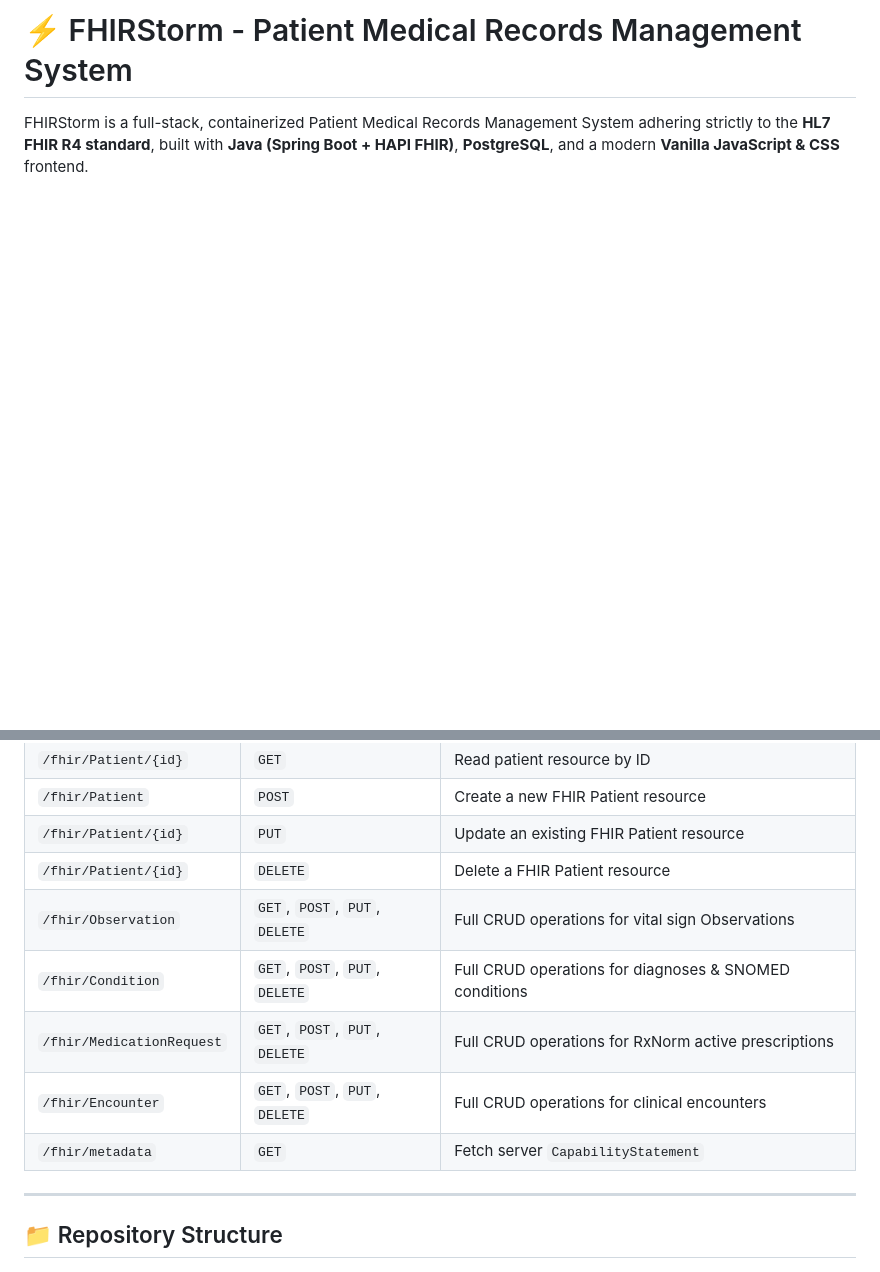
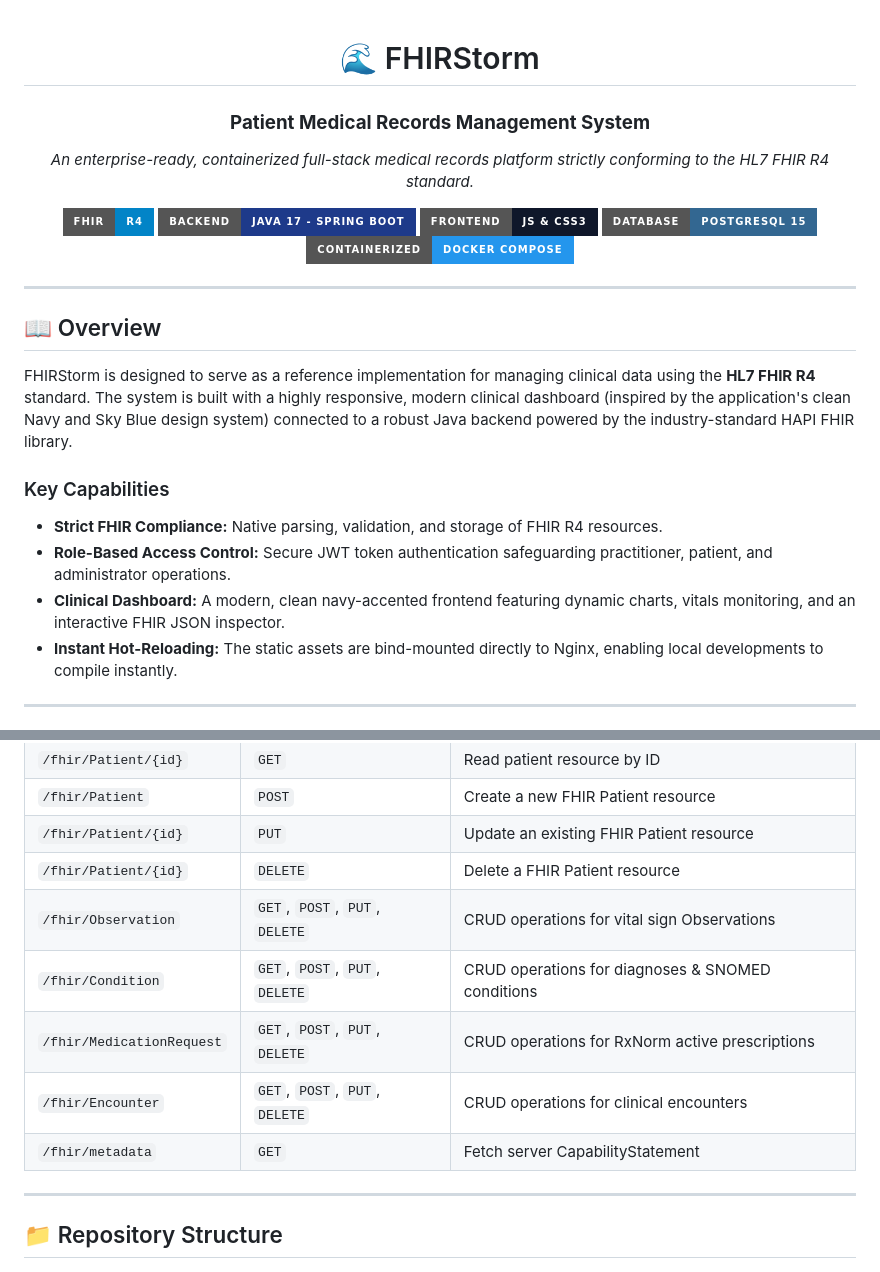
Before and after one commit to cfegela/fhirstorm, a Markdown page: README.md, 2 parts joined by grey strips. Drawn GitHub-style; badges without logos; blank space fills up the shorter version.

```diff
--- a/README.md
+++ b/README.md
@@ -1,3 +1,30 @@
-# ⚡ FHIRStorm - Patient Medical Records Management System
+<div align="center">
 
-FHIRStorm is a full-stack, containerized Patient Medical Records Management System adhering strictly to the **HL7 FHIR R4 standard**, built with **Java (Spring Boot + HAPI FHIR)**, **PostgreSQL**, and a modern **Vanilla JavaScript & CSS** frontend.
+# 🌊 FHIRStorm
+
+### **Patient Medical Records Management System**
+
+*An enterprise-ready, containerized full-stack medical records platform strictly conforming to the HL7 FHIR R4 standard.*
+
+[![FHIR Standard - R4](https://img.shields.io/badge/FHIR-R4-0284c7?style=for-the-badge&logo=hl7)](https://hl7.org/fhir/R4/)
+[![Backend - Java 17 / Spring Boot](https://img.shields.io/badge/Backend-Java_17_--_Spring_Boot-1e3a8a?style=for-the-badge&logo=spring)](file:///Users/chrisfegela/git/cfeg/fhirstorm/backend)
+[![Frontend - Vanilla JS & CSS](https://img.shields.io/badge/Frontend-JS_&_CSS3-0f172a?style=for-the-badge&logo=javascript)](file:///Users/chrisfegela/git/cfeg/fhirstorm/frontend)
+[![Database - PostgreSQL 15](https://img.shields.io/badge/Database-PostgreSQL_15-336791?style=for-the-badge&logo=postgresql)](file:///Users/chrisfegela/git/cfeg/fhirstorm/init-db.sql)
+[![Containerized - Docker Compose](https://img.shields.io/badge/Containerized-Docker_Compose-2496ed?style=for-the-badge&logo=docker)](file:///Users/chrisfegela/git/cfeg/fhirstorm/docker-compose.yml)
+
+</div>
+
+---
+
+## 📖 Overview
+
+FHIRStorm is designed to serve as a reference implementation for managing clinical data using the **HL7 FHIR R4** standard. The system is built with a highly responsive, modern clinical dashboard (inspired by the application's clean Navy and Sky Blue design system) connected to a robust Java backend powered by the industry-standard HAPI FHIR library.
+
+### Key Capabilities
+- **Strict FHIR Compliance:** Native parsing, validation, and storage of FHIR R4 resources.
+- **Role-Based Access Control:** Secure JWT token authentication safeguarding practitioner, patient, and administrator operations.
+- **Clinical Dashboard:** A modern, clean navy-accented frontend featuring dynamic charts, vitals monitoring, and an interactive FHIR JSON inspector.
+- **Instant Hot-Reloading:** The static assets are bind-mounted directly to Nginx, enabling local developments to compile instantly.
+
+---
+
@@ -66,11 +105,11 @@ FHIRStorm provides full CRUD RESTful endpoints adhering to HL7 FHIR R4:
 | `/fhir/Patient` | `POST` | Create a new FHIR Patient resource |
 | `/fhir/Patient/{id}` | `PUT` | Update an existing FHIR Patient resource |
 | `/fhir/Patient/{id}` | `DELETE` | Delete a FHIR Patient resource |
-| `/fhir/Observation` | `GET`, `POST`, `PUT`, `DELETE` | Full CRUD operations for vital sign Observations |
-| `/fhir/Condition` | `GET`, `POST`, `PUT`, `DELETE` | Full CRUD operations for diagnoses & SNOMED conditions |
-| `/fhir/MedicationRequest` | `GET`, `POST`, `PUT`, `DELETE` | Full CRUD operations for RxNorm active prescriptions |
-| `/fhir/Encounter` | `GET`, `POST`, `PUT`, `DELETE` | Full CRUD operations for clinical encounters |
-| `/fhir/metadata` | `GET` | Fetch server `CapabilityStatement` |
+| `/fhir/Observation` | `GET`, `POST`, `PUT`, `DELETE` | CRUD operations for vital sign Observations |
+| `/fhir/Condition` | `GET`, `POST`, `PUT`, `DELETE` | CRUD operations for diagnoses & SNOMED conditions |
+| `/fhir/MedicationRequest` | `GET`, `POST`, `PUT`, `DELETE` | CRUD operations for RxNorm active prescriptions |
+| `/fhir/Encounter` | `GET`, `POST`, `PUT`, `DELETE` | CRUD operations for clinical encounters |
+| `/fhir/metadata` | `GET` | Fetch server CapabilityStatement |
 
 ---
 
```
Also changed, not shown: other parts of README.md (+28 -16 lines).
